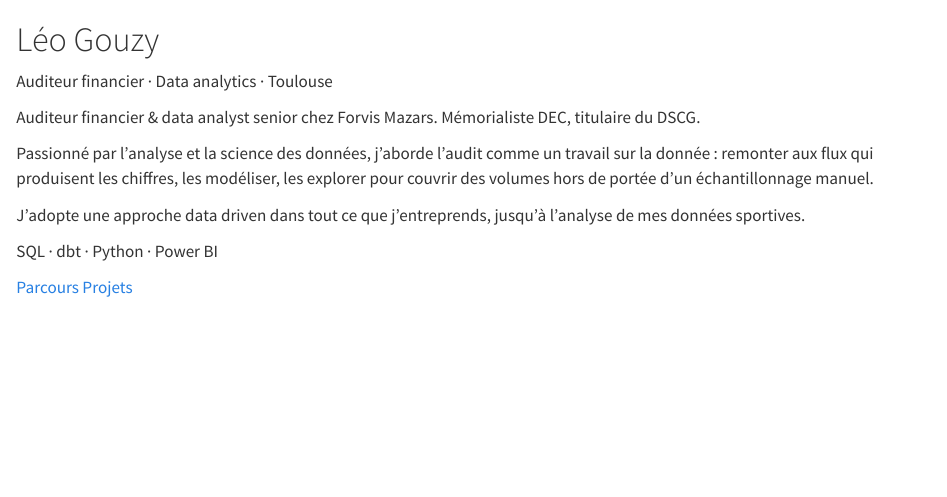
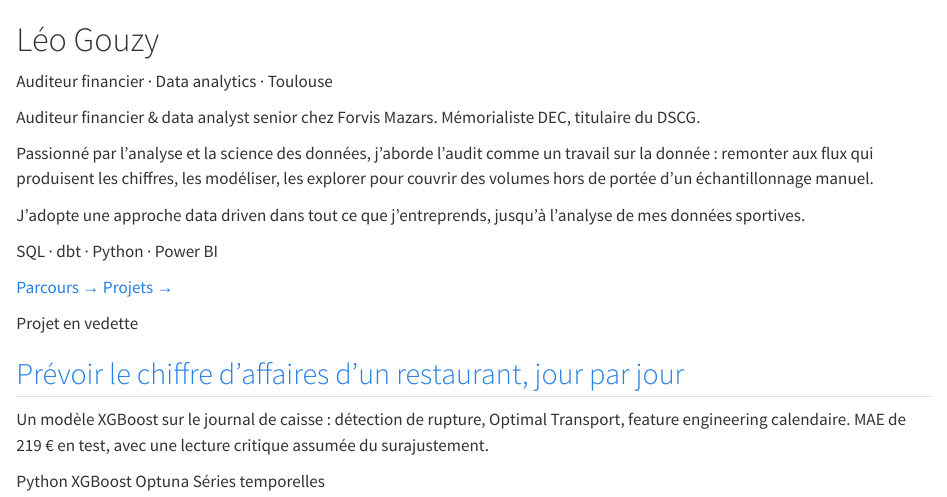
Before and after one commit to leogoose31/portfolio, a Quarto document (index.qmd): the page in a window 1100 px wide, from its top. Rendered offline with R 4.5, knitr and Pandoc in place of Quarto, with nearby package versions.

Commit message:
Design : graphiques à la charte + accueil étoffé (#13)
Suite à la critique impeccable (2 correctifs P1) :
- Régénère les 4 figures du projet mémoire aux couleurs du portfolio
  (série unique #1F4E5F ; deux séries = gris contexte + teal propos),
  en remplacement des exports Plotly par défaut hors-charte. Légendes
  mises à jour ; note de reconstruction ajoutée.
- Accueil : CTA renforcés (Parcours / Projets fléchés) et ajout d'un
  bloc « projet en vedette » sous le hero, pour donner une raison de
  scroller et orienter la navigation.


Claude-Session: https://claude.ai/code/session_01A32ZkcjkJ14TdeL8twmsu2

Co-authored-by: Claude <noreply@anthropic.com>

```diff
--- a/custom.scss
+++ b/custom.scss
@@ -610,3 +610,10 @@
   margin-top: calc($sp / 3);
   max-width: 68ch;
 }
+
+// ---- Accueil : bloc « projet en vedette »
+.home-featured-label {
+  display: block;
+  margin-top: calc($sp * 1.5);
+  margin-bottom: calc($sp / 3);
+}
--- a/index.qmd
+++ b/index.qmd
@@ -18,7 +18,22 @@
 [SQL · dbt · Python · Power BI]{.tools}
 
 ::: {.cta-links}
-[Parcours](about.html)
-[Projets](projects/index.html)
+[Parcours →](about.html)
+[Projets →](projects/index.html)
 :::
 :::
+
+[Projet en vedette]{.eyebrow .eyebrow--accent .home-featured-label}
+
+::: {.projet-card}
+## [Prévoir le chiffre d'affaires d'un restaurant, jour par jour](projects/memoire-dscg-ia-previsions/index.html)
+
+Un modèle XGBoost sur le journal de caisse : détection de rupture, Optimal Transport, feature engineering calendaire. MAE de 219 € en test, avec une lecture critique assumée du surajustement.
+
+::: {.tags}
+[Python]{.tag}
+[XGBoost]{.tag}
+[Optuna]{.tag}
+[Séries temporelles]{.tag}
+:::
+:::
```
Also changed, not shown: projects/memoire-dscg-ia-previsions/index.qmd (+3 -3 lines), projects/memoire-dscg-ia-previsions/img/fig-jeu-de-donnees.png, projects/memoire-dscg-ia-previsions/img/fig-optimal-transport.png, projects/memoire-dscg-ia-previsions/img/fig-resultat-xgboost.png, projects/memoire-dscg-ia-previsions/img/fig-saisonnalite-hebdo.png.
